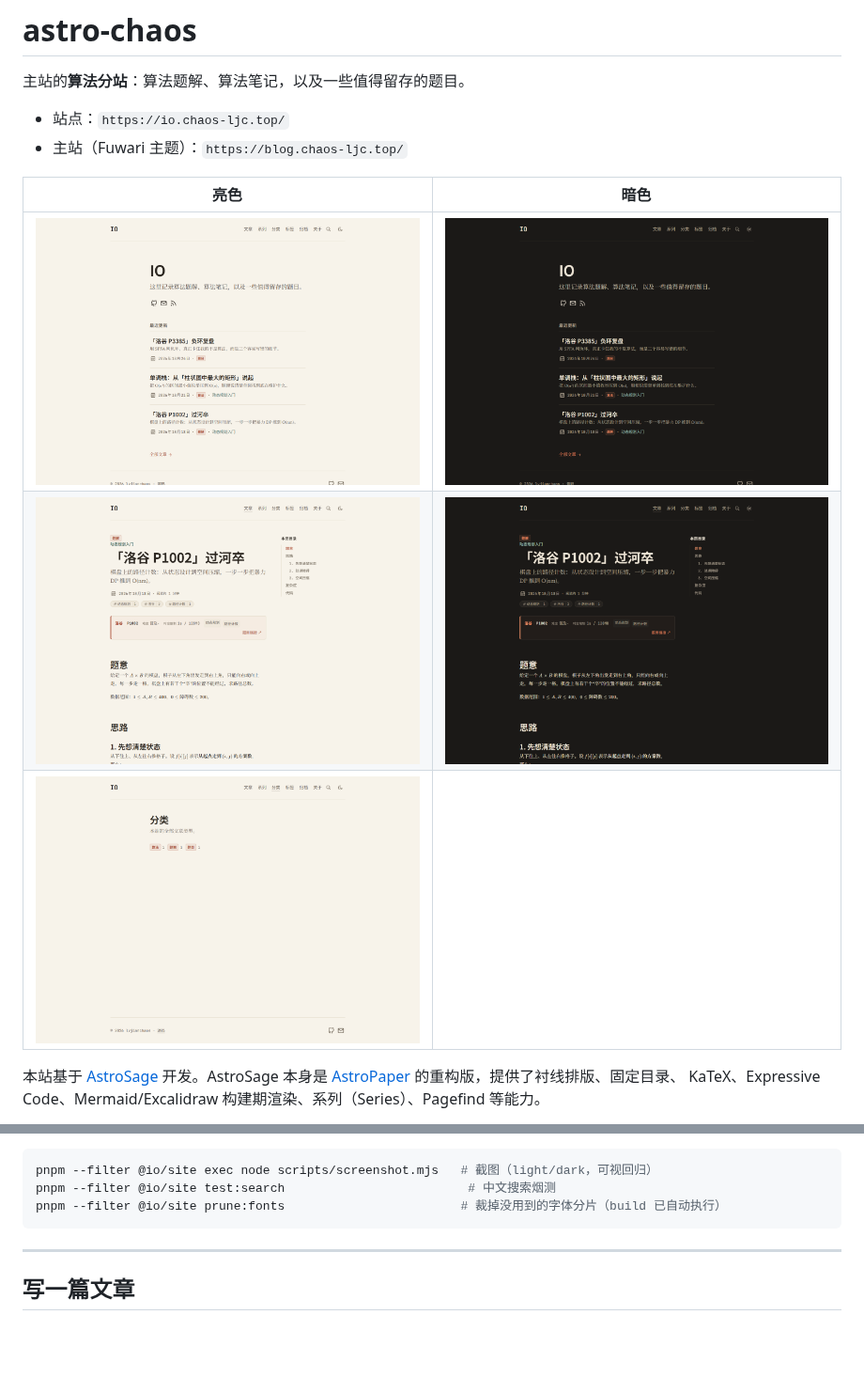
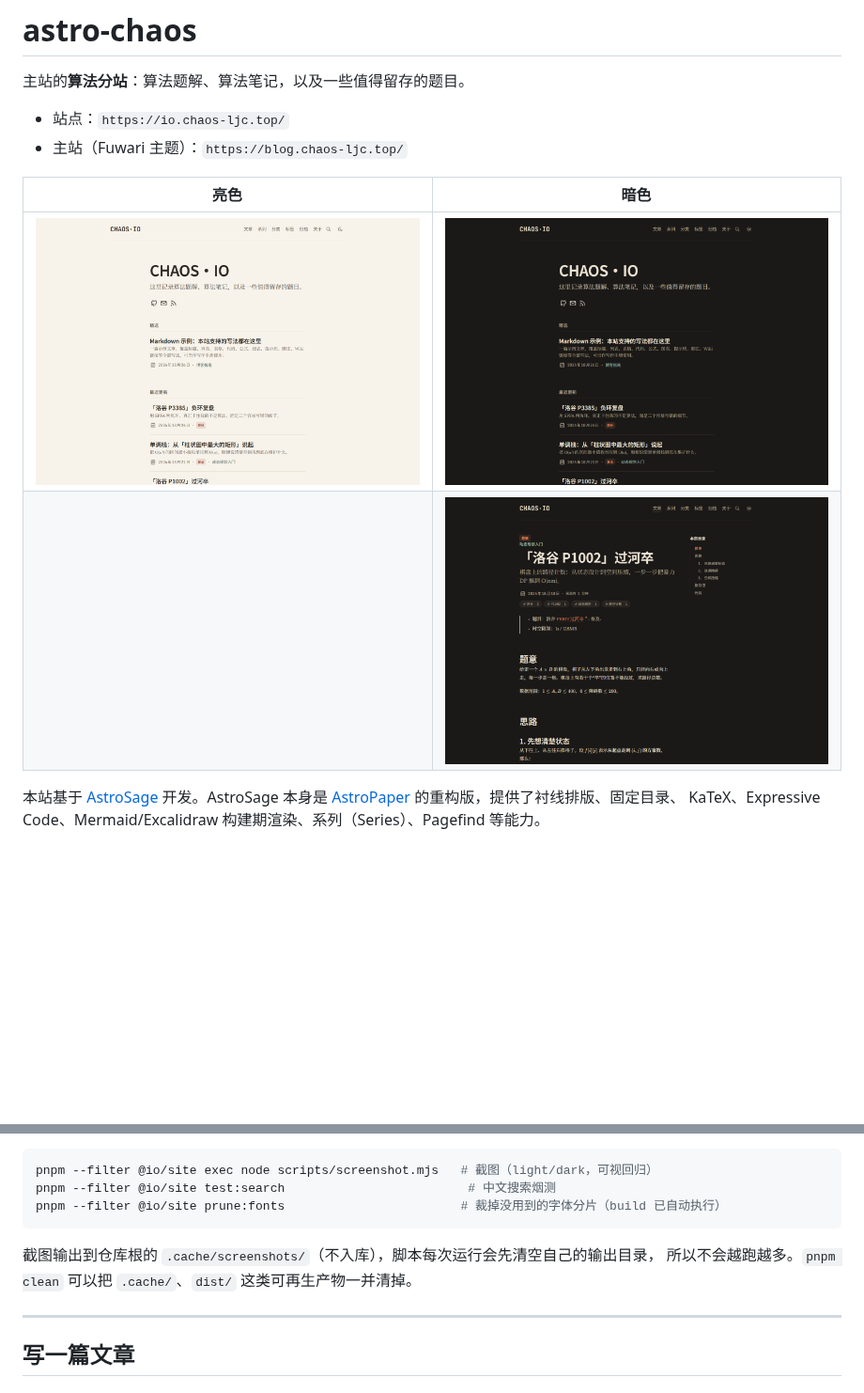
Before and after one commit to lvjianchaos/astro-chaos, a Markdown page: README.md, 2 parts joined by grey strips. Shown at 94% size. Rendered like a GitHub page; pictures changed too: docs/screenshots/categories-light.png (deleted), docs/screenshots/home-dark.png, docs/screenshots/home-light.png; blank space fills up the shorter version.

````diff
--- a/README.md
+++ b/README.md
@@ -8,8 +8,7 @@
 | 亮色 | 暗色 |
 | --- | --- |
 | ![首页](docs/screenshots/home-light.png) | ![首页](docs/screenshots/home-dark.png) |
-| ![文章页](docs/screenshots/post-light.png) | ![文章页](docs/screenshots/post-dark.png) |
-| ![分类页](docs/screenshots/categories-light.png) | |
+|  | ![文章页](docs/screenshots/post-dark.png) |
 
 本站基于 [AstroSage](https://github.com/chintak/astro-sage) 开发。AstroSage 本身是
 [AstroPaper](https://github.com/satnaing/astro-paper) 的重构版，提供了衬线排版、固定目录、
@@ -71,6 +70,9 @@ pnpm --filter @io/site exec node scripts/screenshot.mjs   # 截图（light/dark
 pnpm --filter @io/site test:search                         # 中文搜索烟测
 pnpm --filter @io/site prune:fonts                        # 裁掉没用到的字体分片（build 已自动执行）
 ```
+
+截图输出到仓库根的 `.cache/screenshots/`（不入库），脚本每次运行会先清空自己的输出目录，
+所以不会越跑越多。`pnpm clean` 可以把 `.cache/`、`dist/` 这类可再生产物一并清掉。
 
 ---
 
````
Also changed, not shown: 6 other files.
